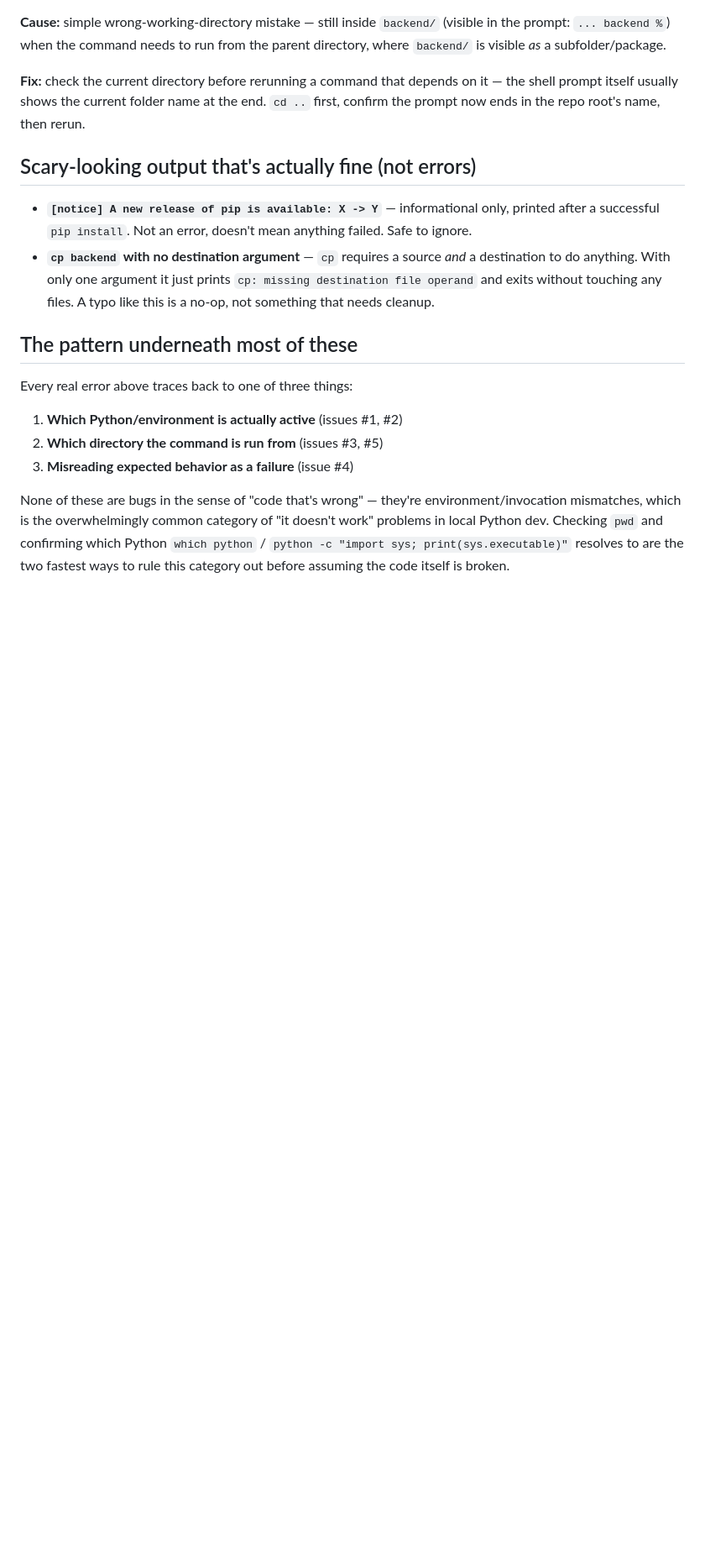
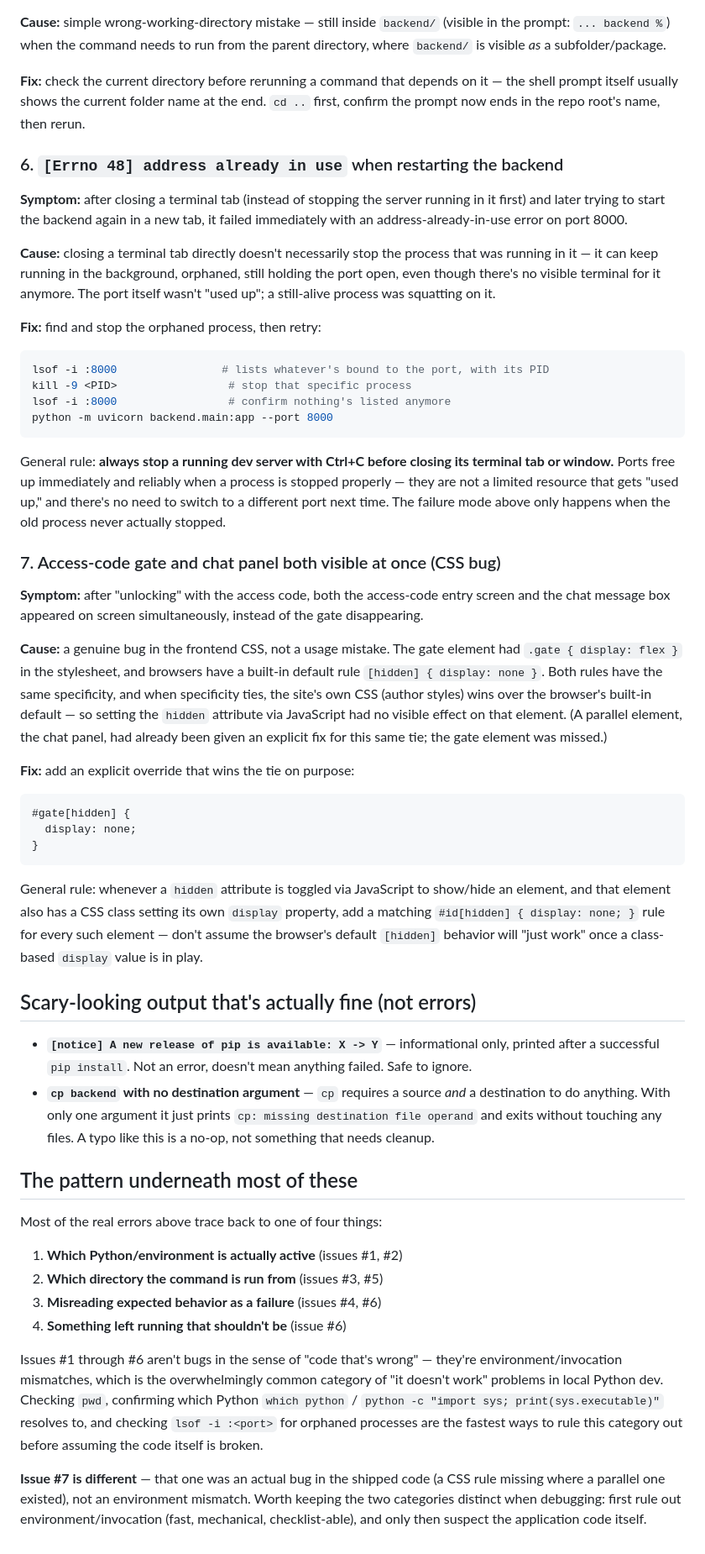
Before and after one commit to Aicoaching2025/claude-chat-app, a Markdown page: CLAUDE.md, the part around the change. Shown at 84% size. Rendered like a GitHub page; blank space fills up the shorter version.

Commit message:
Document port-conflict and gate/chat CSS bug in CLAUDE.md
Two more entries from tonight's debugging session:
- address already in use (Errno 48) from an orphaned process left behind
  by closing a terminal tab instead of stopping the server first
- the gate/chat CSS specificity bug itself (both screens visible at once),
  now flagged as a genuine code bug rather than an environment mismatch

Also revised the closing 'pattern' section to separate environment/
invocation issues from actual application bugs.

````diff
--- a/CLAUDE.md
+++ b/CLAUDE.md
@@ -107,6 +107,60 @@ depends on it — the shell prompt itself usually shows the current folder
 name at the end. `cd ..` first, confirm the prompt now ends in the repo
 root's name, then rerun.
 
+### 6. `[Errno 48] address already in use` when restarting the backend
+
+**Symptom:** after closing a terminal tab (instead of stopping the server
+running in it first) and later trying to start the backend again in a new
+tab, it failed immediately with an address-already-in-use error on port
+8000.
+
+**Cause:** closing a terminal tab directly doesn't necessarily stop the
+process that was running in it — it can keep running in the background,
+orphaned, still holding the port open, even though there's no visible
+terminal for it anymore. The port itself wasn't "used up"; a still-alive
+process was squatting on it.
+
+**Fix:** find and stop the orphaned process, then retry:
+```bash
+lsof -i :8000                # lists whatever's bound to the port, with its PID
+kill -9 <PID>                 # stop that specific process
+lsof -i :8000                 # confirm nothing's listed anymore
+python -m uvicorn backend.main:app --port 8000
+```
+General rule: **always stop a running dev server with Ctrl+C before closing
+its terminal tab or window.** Ports free up immediately and reliably when a
+process is stopped properly — they are not a limited resource that gets
+"used up," and there's no need to switch to a different port next time.
+The failure mode above only happens when the old process never actually
+stopped.
+
+### 7. Access-code gate and chat panel both visible at once (CSS bug)
+
+**Symptom:** after "unlocking" with the access code, both the access-code
+entry screen and the chat message box appeared on screen simultaneously,
+instead of the gate disappearing.
+
+**Cause:** a genuine bug in the frontend CSS, not a usage mistake. The gate
+element had `.gate { display: flex }` in the stylesheet, and browsers have
+a built-in default rule `[hidden] { display: none }`. Both rules have the
+same specificity, and when specificity ties, the site's own CSS (author
+styles) wins over the browser's built-in default — so setting the `hidden`
+attribute via JavaScript had no visible effect on that element. (A parallel
+element, the chat panel, had already been given an explicit fix for this
+same tie; the gate element was missed.)
+
+**Fix:** add an explicit override that wins the tie on purpose:
+```css
+#gate[hidden] {
+  display: none;
+}
+```
+General rule: whenever a `hidden` attribute is toggled via JavaScript to
+show/hide an element, and that element also has a CSS class setting its own
+`display` property, add a matching `#id[hidden] { display: none; }` rule
+for every such element — don't assume the browser's default `[hidden]`
+behavior will "just work" once a class-based `display` value is in play.
+
 ## Scary-looking output that's actually fine (not errors)
 
 - **`[notice] A new release of pip is available: X -> Y`** — informational
@@ -119,14 +173,22 @@ root's name, then rerun.
 
 ## The pattern underneath most of these
 
-Every real error above traces back to one of three things:
+Most of the real errors above trace back to one of four things:
 1. **Which Python/environment is actually active** (issues #1, #2)
 2. **Which directory the command is run from** (issues #3, #5)
-3. **Misreading expected behavior as a failure** (issue #4)
+3. **Misreading expected behavior as a failure** (issues #4, #6)
+4. **Something left running that shouldn't be** (issue #6)
 
-None of these are bugs in the sense of "code that's wrong" — they're
-environment/invocation mismatches, which is the overwhelmingly common
-category of "it doesn't work" problems in local Python dev. Checking `pwd`
-and confirming which Python `which python` / `python -c "import sys;
-print(sys.executable)"` resolves to are the two fastest ways to rule this
-category out before assuming the code itself is broken.
+Issues #1 through #6 aren't bugs in the sense of "code that's wrong" —
+they're environment/invocation mismatches, which is the overwhelmingly
+common category of "it doesn't work" problems in local Python dev.
+Checking `pwd`, confirming which Python `which python` / `python -c
+"import sys; print(sys.executable)"` resolves to, and checking `lsof -i
+:<port>` for orphaned processes are the fastest ways to rule this category
+out before assuming the code itself is broken.
+
+**Issue #7 is different** — that one was an actual bug in the shipped code
+(a CSS rule missing where a parallel one existed), not an environment
+mismatch. Worth keeping the two categories distinct when debugging: first
+rule out environment/invocation (fast, mechanical, checklist-able), and
+only then suspect the application code itself.
````
